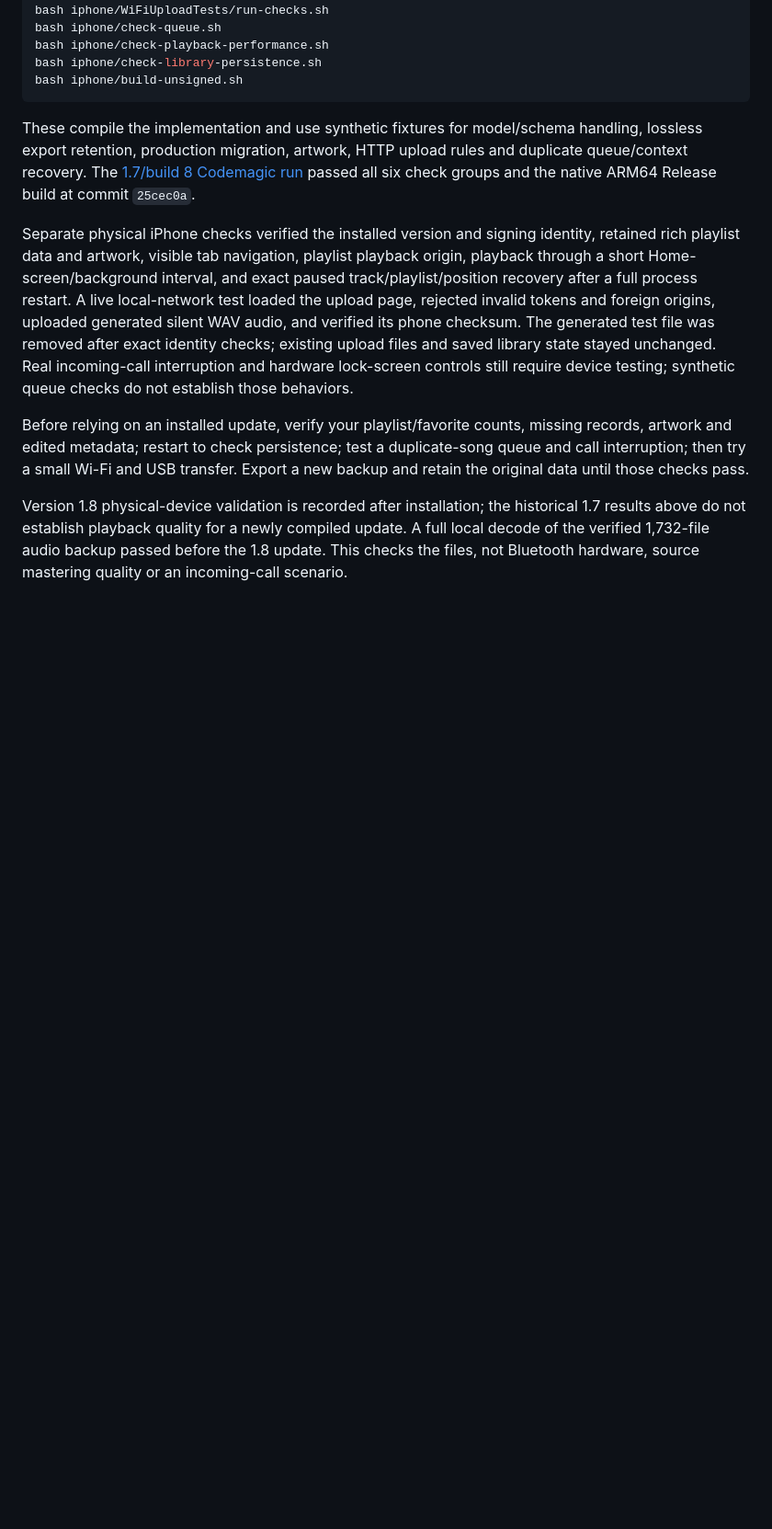
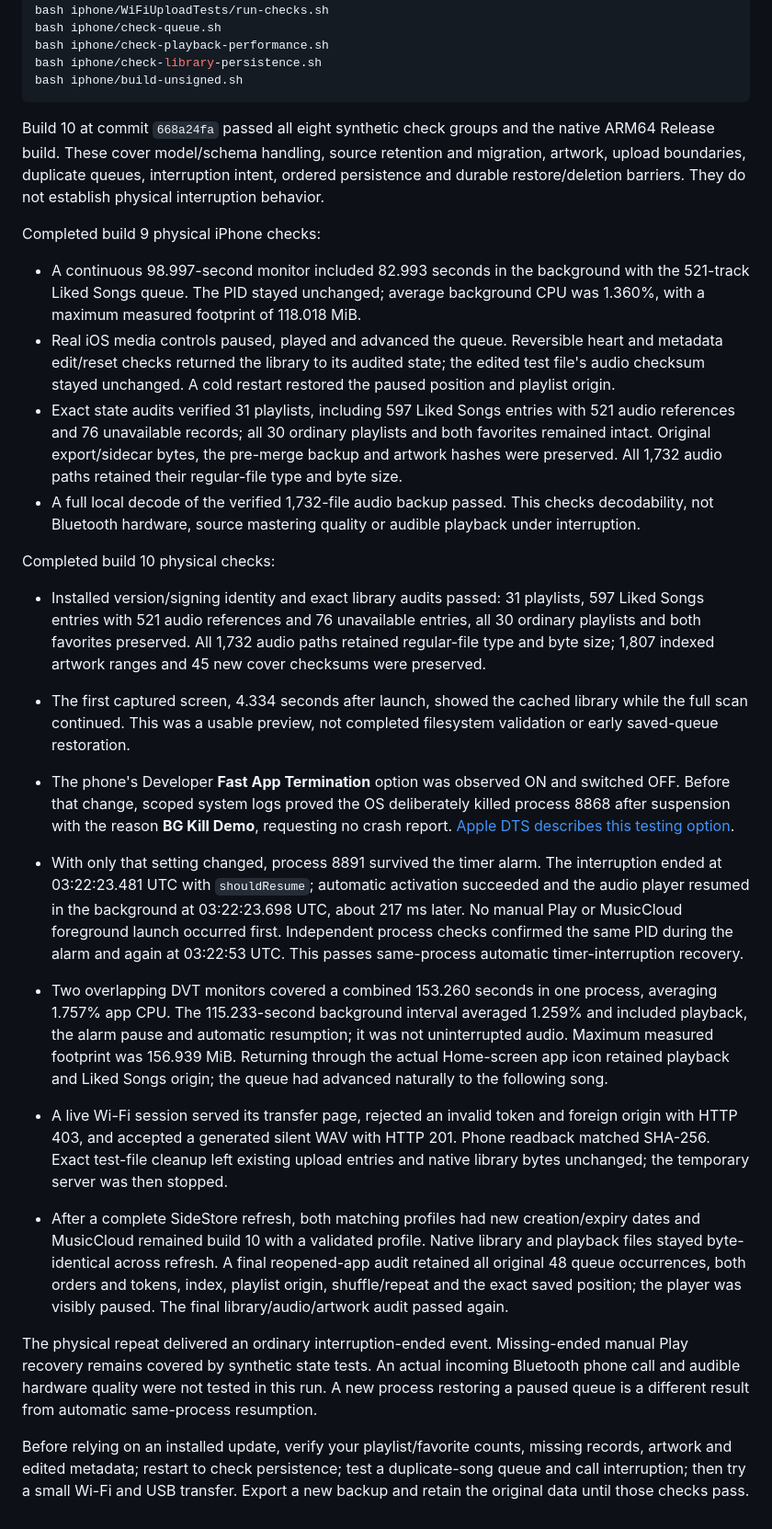
Before and after one commit to Job4874/MusicCloud, a Markdown page: iphone/README.md, the part around one of its changes. Shown at 92% size. Rendered like a GitHub page; blank space fills up the shorter version.

Commit message:
Document MusicCloud 1.8 device validation and session preservation

````diff
--- a/iphone/README.md
+++ b/iphone/README.md
@@ -69,11 +71,27 @@ bash iphone/check-library-persistence.sh
 bash iphone/build-unsigned.sh
 ```
 
-These compile the implementation and use synthetic fixtures for model/schema handling, lossless export retention, production migration, artwork, HTTP upload rules and duplicate queue/context recovery. The [1.7/build 8 Codemagic run](https://codemagic.io/app/6ae4ccd5d705292f6c4a0ef1/build/6ae4e586efa74786046f38ab) passed all six check groups and the native ARM64 Release build at commit `25cec0a`.
+Build 10 at commit `668a24fa` passed all eight synthetic check groups and the native ARM64 Release build. These cover model/schema handling, source retention and migration, artwork, upload boundaries, duplicate queues, interruption intent, ordered persistence and durable restore/deletion barriers. They do not establish physical interruption behavior.
 
-Separate physical iPhone checks verified the installed version and signing identity, retained rich playlist data and artwork, visible tab navigation, playlist playback origin, playback through a short Home-screen/background interval, and exact paused track/playlist/position recovery after a full process restart. A live local-network test loaded the upload page, rejected invalid tokens and foreign origins, uploaded generated silent WAV audio, and verified its phone checksum. The generated test file was removed after exact identity checks; existing upload files and saved library state stayed unchanged. Real incoming-call interruption and hardware lock-screen controls still require device testing; synthetic queue checks do not establish those behaviors.
+Completed build 9 physical iPhone checks:
+
+- A continuous 98.997-second monitor included 82.993 seconds in the background with the 521-track Liked Songs queue. The PID stayed unchanged; average background CPU was 1.360%, with a maximum measured footprint of 118.018 MiB.
+- Real iOS media controls paused, played and advanced the queue. Reversible heart and metadata edit/reset checks returned the library to its audited state; the edited test file's audio checksum stayed unchanged. A cold restart restored the paused position and playlist origin.
+- Exact state audits verified 31 playlists, including 597 Liked Songs entries with 521 audio references and 76 unavailable records; all 30 ordinary playlists and both favorites remained intact. Original export/sidecar bytes, the pre-merge backup and artwork hashes were preserved. All 1,732 audio paths retained their regular-file type and byte size.
+- A full local decode of the verified 1,732-file audio backup passed. This checks decodability, not Bluetooth hardware, source mastering quality or audible playback under interruption.
+
+Completed build 10 physical checks:
+
+- Installed version/signing identity and exact library audits passed: 31 playlists, 597 Liked Songs entries with 521 audio references and 76 unavailable entries, all 30 ordinary playlists and both favorites preserved. All 1,732 audio paths retained regular-file type and byte size; 1,807 indexed artwork ranges and 45 new cover checksums were preserved.
+- The first captured screen, 4.334 seconds after launch, showed the cached library while the full scan continued. This was a usable preview, not completed filesystem validation or early saved-queue restoration.
+- The phone's Developer **Fast App Termination** option was observed ON and switched OFF. Before that change, scoped system logs proved the OS deliberately killed process 8868 after suspension with the reason **BG Kill Demo**, requesting no crash report. [Apple DTS describes this testing option](https://developer.apple.com/forums/thread/840468).
+- With only that setting changed, process 8891 survived the timer alarm. The interruption ended at 03:22:23.481 UTC with `shouldResume`; automatic activation succeeded and the audio player resumed in the background at 03:22:23.698 UTC, about 217 ms later. No manual Play or MusicCloud foreground launch occurred first. Independent process checks confirmed the same PID during the alarm and again at 03:22:53 UTC. This passes same-process automatic timer-interruption recovery.
+
+- Two overlapping DVT monitors covered a combined 153.260 seconds in one process, averaging 1.757% app CPU. The 115.233-second background interval averaged 1.259% and included playback, the alarm pause and automatic resumption; it was not uninterrupted audio. Maximum measured footprint was 156.939 MiB. Returning through the actual Home-screen app icon retained playback and Liked Songs origin; the queue had advanced naturally to the following song.
+- A live Wi-Fi session served its transfer page, rejected an invalid token and foreign origin with HTTP 403, and accepted a generated silent WAV with HTTP 201. Phone readback matched SHA-256. Exact test-file cleanup left existing upload entries and native library bytes unchanged; the temporary server was then stopped.
+
+- After a complete SideStore refresh, both matching profiles had new creation/expiry dates and MusicCloud remained build 10 with a validated profile. Native library and playback files stayed byte-identical across refresh. A final reopened-app audit retained all original 48 queue occurrences, both orders and tokens, index, playlist origin, shuffle/repeat and the exact saved position; the player was visibly paused. The final library/audio/artwork audit passed again.
+
+The physical repeat delivered an ordinary interruption-ended event. Missing-ended manual Play recovery remains covered by synthetic state tests. An actual incoming Bluetooth phone call and audible hardware quality were not tested in this run. A new process restoring a paused queue is a different result from automatic same-process resumption.
 
 Before relying on an installed update, verify your playlist/favorite counts, missing records, artwork and edited metadata; restart to check persistence; test a duplicate-song queue and call interruption; then try a small Wi-Fi and USB transfer. Export a new backup and retain the original data until those checks pass.
-
-
-Version 1.8 physical-device validation is recorded after installation; the historical 1.7 results above do not establish playback quality for a newly compiled update. A full local decode of the verified 1,732-file audio backup passed before the 1.8 update. This checks the files, not Bluetooth hardware, source mastering quality or an incoming-call scenario.
````
Also changed, not shown: other parts of iphone/README.md (+7 -5 lines).
